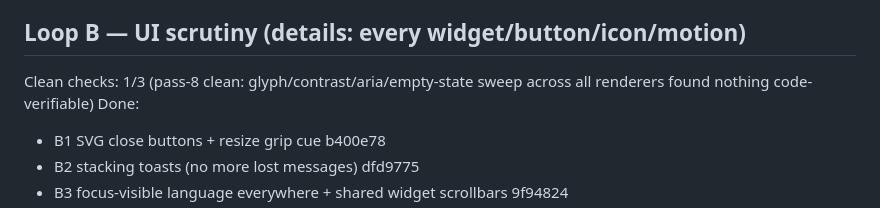
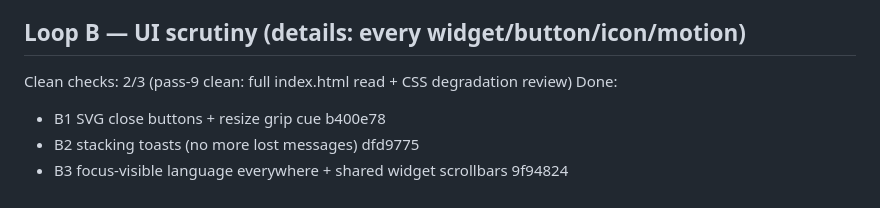
Before and after one commit to MrQbit/0rb, a Markdown page: .claude/overnight-loop.md, the part around the change. GitHub-like rendering.

Commit message:
chore: loop state — B clean 2/3

```diff
--- a/.claude/overnight-loop.md
+++ b/.claude/overnight-loop.md
@@ -25,7 +25,7 @@ medication reminders, package tracking, meal planning, sleep sounds,
 guest mode, vacation mode, plant care, pet feeding, laundry timer flow.
 
 ## Loop B — UI scrutiny (details: every widget/button/icon/motion)
-Clean checks: 1/3 (pass-8 clean: glyph/contrast/aria/empty-state sweep across all renderers found nothing code-verifiable)
+Clean checks: 2/3 (pass-9 clean: full index.html read + CSS degradation review)
 Done:
 - B1 SVG close buttons + resize grip cue b400e78
 - B2 stacking toasts (no more lost messages) dfd9775
```
